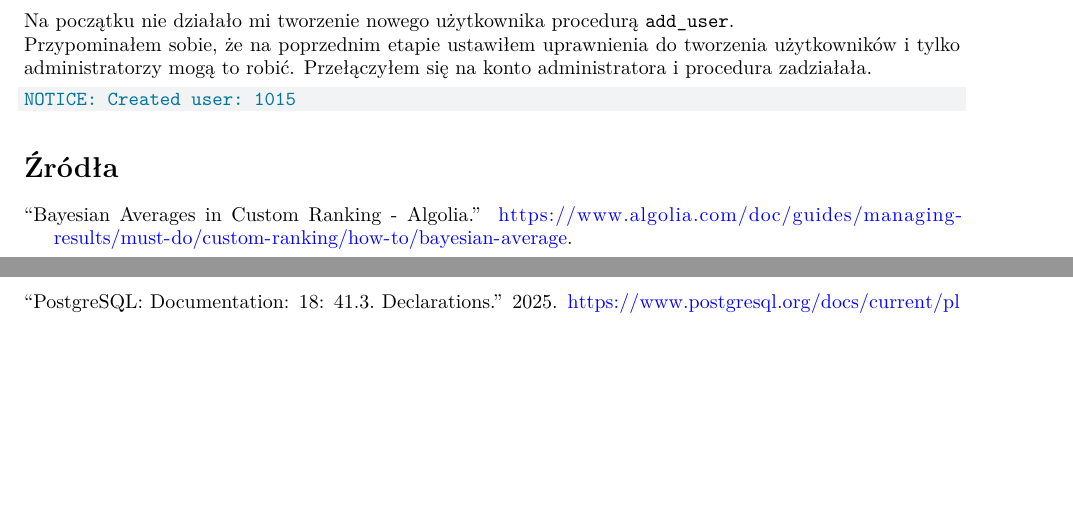
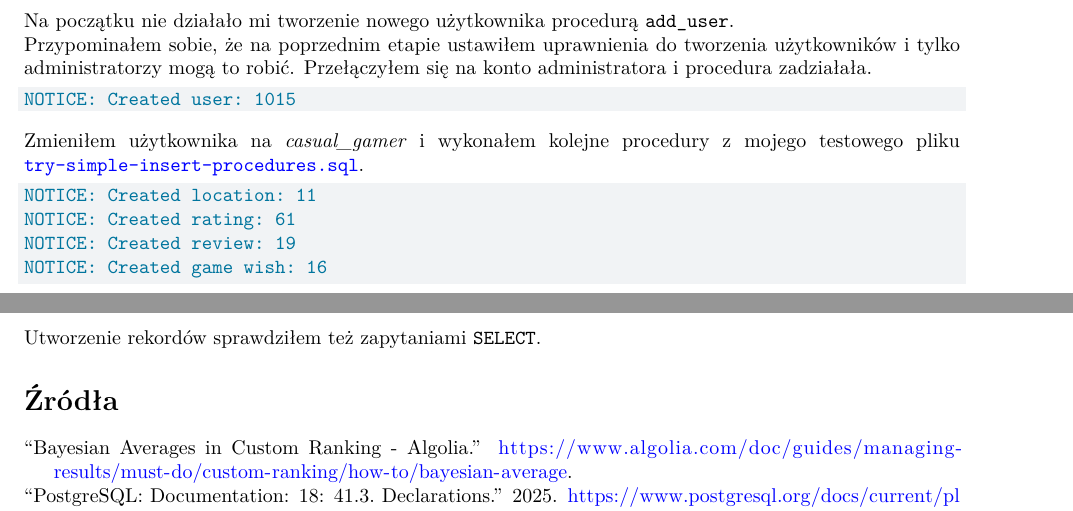
Before and after one commit to christopher-dabrowski/BoardBase, a Quarto document (docs/milestone2/Etap2_Sprawozdanie.qmd): two parts of pages 1 and 2 of 2, joined at a grey line, cut so that both start at the same text, the shorter picture padded with empty space. Rendered offline with R 4.5, knitr and Pandoc in place of Quarto, then LaTeX, with nearby package versions.

Commit message:
docs: describe testing the insert data procedures

````diff
--- a/docs/milestone2/Etap2_Sprawozdanie.qmd
+++ b/docs/milestone2/Etap2_Sprawozdanie.qmd
@@ -41,6 +41,17 @@ Przypominałem sobie, że na poprzednim etapie ustawiłem uprawnienia do tworzen
 NOTICE: Created user: 1015
 ```
 
+Zmieniłem użytkownika na _casual_gamer_ i wykonałem kolejne procedury z mojego testowego pliku [`try-simple-insert-procedures.sql`](https://github.com/christopher-dabrowski/BoardBase/blob/main/sql/programmable/tests/try-simple-insert-procedures.sql).
+
+```text
+NOTICE: Created location: 11
+NOTICE: Created rating: 61
+NOTICE: Created review: 19
+NOTICE: Created game wish: 16
+```
+
+Utworzenie rekordów sprawdziłem też zapytaniami `SELECT`.
+
 
 # Źródła {.unnumbered}
 
````
